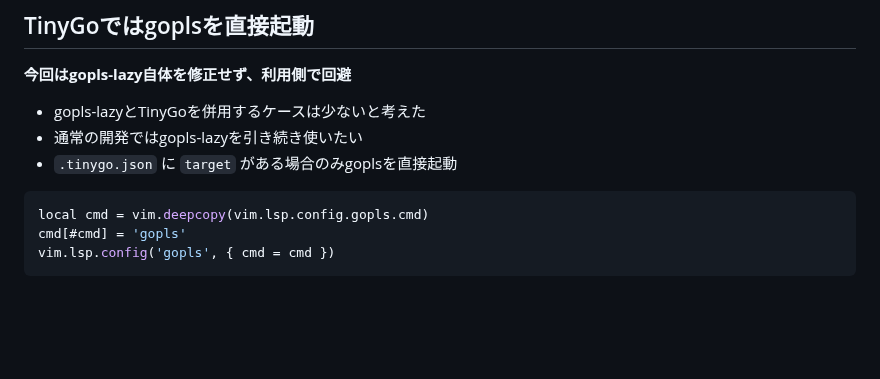
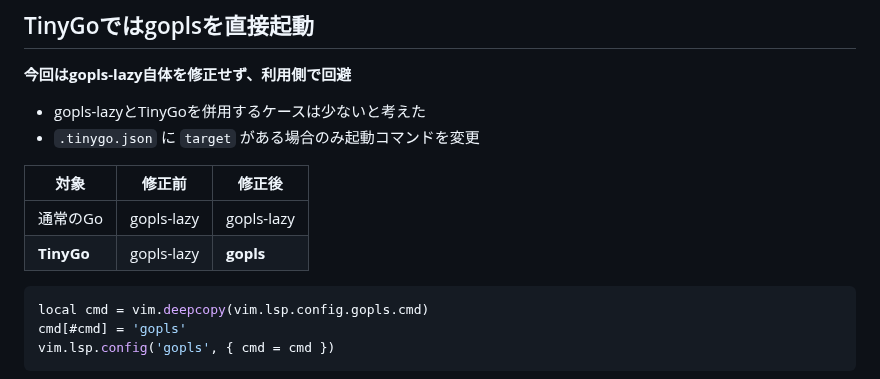
Before and after one commit to rin2yh/slides, a Markdown page: slides/tinygo-gopls-lazy.md, the part around one of its changes. GitHub-like rendering; blank space fills up the shorter version.

Commit message:
docs: combine TinyGo-only routing comparison and implementation with rationale

````diff
--- a/slides/tinygo-gopls-lazy.md
+++ b/slides/tinygo-gopls-lazy.md
@@ -186,8 +186,12 @@ SECTION 04
 **今回はgopls-lazy自体を修正せず、利用側で回避**
 
 - gopls-lazyとTinyGoを併用するケースは少ないと考えた
-- 通常の開発ではgopls-lazyを引き続き使いたい
-- `.tinygo.json` に `target` がある場合のみgoplsを直接起動
+- `.tinygo.json` に `target` がある場合のみ起動コマンドを変更
+
+| 対象 | 修正前 | 修正後 |
+|---|---|---|
+| 通常のGo | gopls-lazy | gopls-lazy |
+| **TinyGo** | gopls-lazy | **gopls** |
 
 ```lua
 local cmd = vim.deepcopy(vim.lsp.config.gopls.cmd)
````
Also changed, not shown: other parts of slides/tinygo-gopls-lazy.md (+1 -5 lines).
